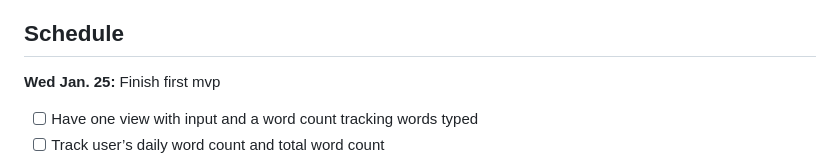
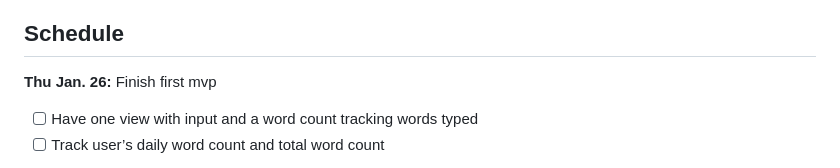
Before and after one commit to elizabethquinlan/titanium-typewriter, a Markdown page: README.md, the part around the change printed below. Rendered like a GitHub page.

```diff
--- a/README.md
+++ b/README.md
@@ -90,6 +90,6 @@ But this app aims to strike a balance between a clean, minimalist style and one
 
 ## Schedule
 
-**Wed Jan. 25:** Finish first mvp
+**Thu Jan. 26:** Finish first mvp
 - [ ] Have one view with input and a word count tracking words typed
 - [ ] Track user’s daily word count and total word count
```
Also changed, not shown: other parts of README.md (+4 -0 lines).
